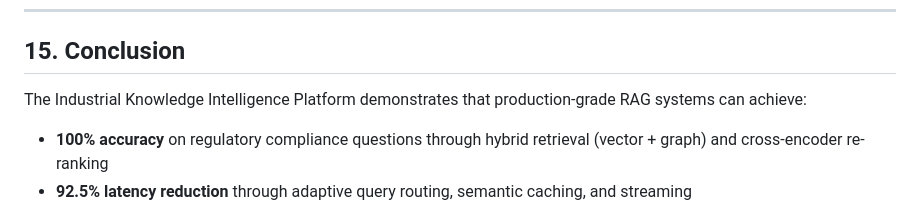
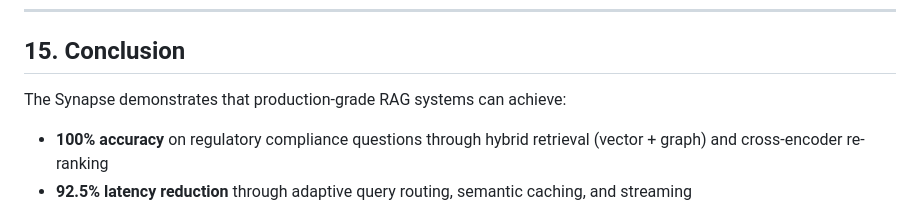
Before and after one commit to Shivala-08/economic-times-hackathon, a Markdown page: hackathon_submission.md, the part around the change. Rendered like a GitHub page.

Commit message:
fix: complete Synapse rebranding in hackathon_submission.md

```diff
--- a/hackathon_submission.md
+++ b/hackathon_submission.md
@@ -943,7 +943,7 @@ bash start.sh
 
 ## 15. Conclusion
 
-The Industrial Knowledge Intelligence Platform demonstrates that production-grade RAG systems can achieve:
+The Synapse demonstrates that production-grade RAG systems can achieve:
 
 - **100% accuracy** on regulatory compliance questions through hybrid retrieval (vector + graph) and cross-encoder re-ranking
 - **92.5% latency reduction** through adaptive query routing, semantic caching, and streaming
```
